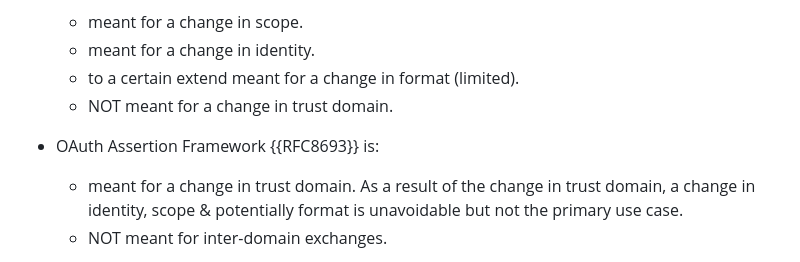
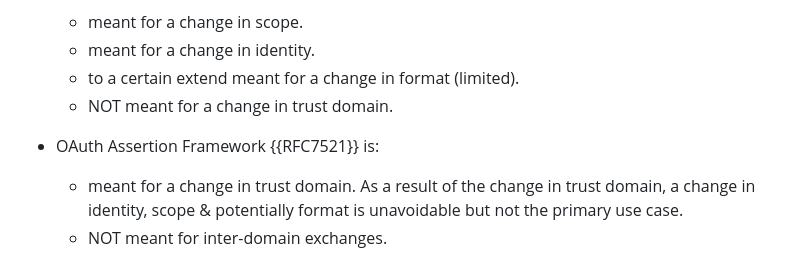
Before and after one commit to arndt-s/wimse-credential-exchange, a Markdown page: draft-schwenkschuster-wimse-credential-exchange.md, the part around the change. Rendered like a GitHub page.

Commit message:
fix wrong reference

```diff
--- a/draft-schwenkschuster-wimse-credential-exchange.md
+++ b/draft-schwenkschuster-wimse-credential-exchange.md
@@ -145,7 +145,7 @@ The following bullets give an overview of the existing patterns and when to use
   * to a certain extend meant for a change in format (limited).
   * NOT meant for a change in trust domain.
 
-* OAuth Assertion Framework {{RFC8693}} is:
+* OAuth Assertion Framework {{RFC7521}} is:
   * meant for a change in trust domain. As a result of the change in trust domain, a change in identity, scope & potentially format is unavoidable but not the primary use case.
   * NOT meant for inter-domain exchanges.
 
```
